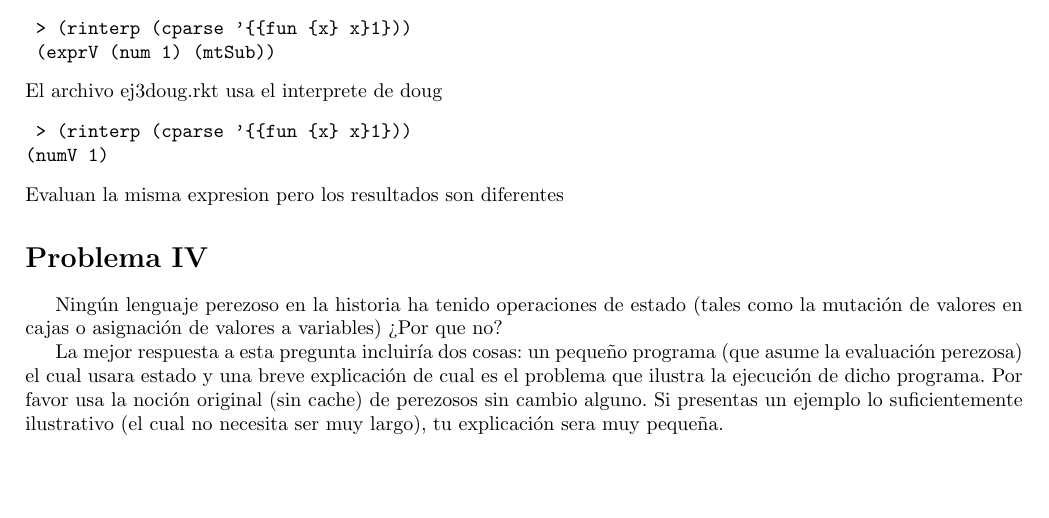
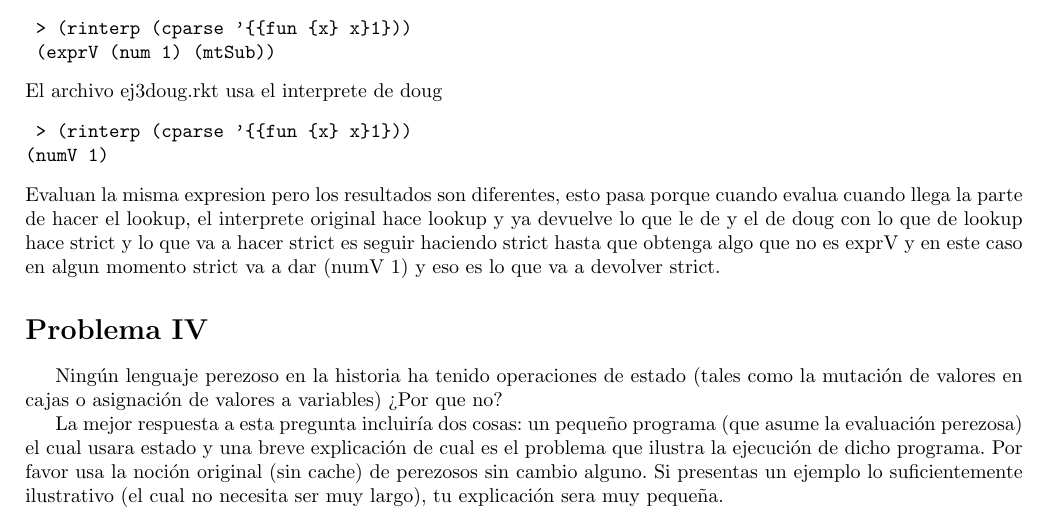
Before and after one commit to rodrigorojo/lenguajes20161_rodrigorojo, a LaTeX problem sheet (Tareas/Tarea2/tarea2.tex): part of page 2 of 2, cut so that both start at the same text, the shorter picture padded with empty space. Compiled offline with pdfLaTeX.

Commit message:
Problema III completo

```diff
--- a/Tareas/Tarea2/tarea2.tex
+++ b/Tareas/Tarea2/tarea2.tex
@@ -82,7 +82,11 @@ El archivo ej3doug.rkt usa el interprete de doug
  > (rinterp (cparse '{{fun {x} x}1}))
 (numV 1)
 \end{verbatim}
-Evaluan la misma expresion pero los resultados son diferentes
+Evaluan la misma expresion pero los resultados son diferentes, esto pasa porque cuando
+evalua cuando llega la parte de hacer el lookup, el interprete original hace lookup y
+ya devuelve lo que le de y el de doug con lo que de lookup hace strict y lo que va a hacer
+strict es seguir haciendo strict hasta que obtenga algo que no es exprV y en este caso
+en algun momento strict va a dar (numV 1) y eso es lo que va a devolver strict.
 
 
 \section*{Problema IV}
```
Also changed, not shown: Tareas/Tarea2/tarea2.pdf.
